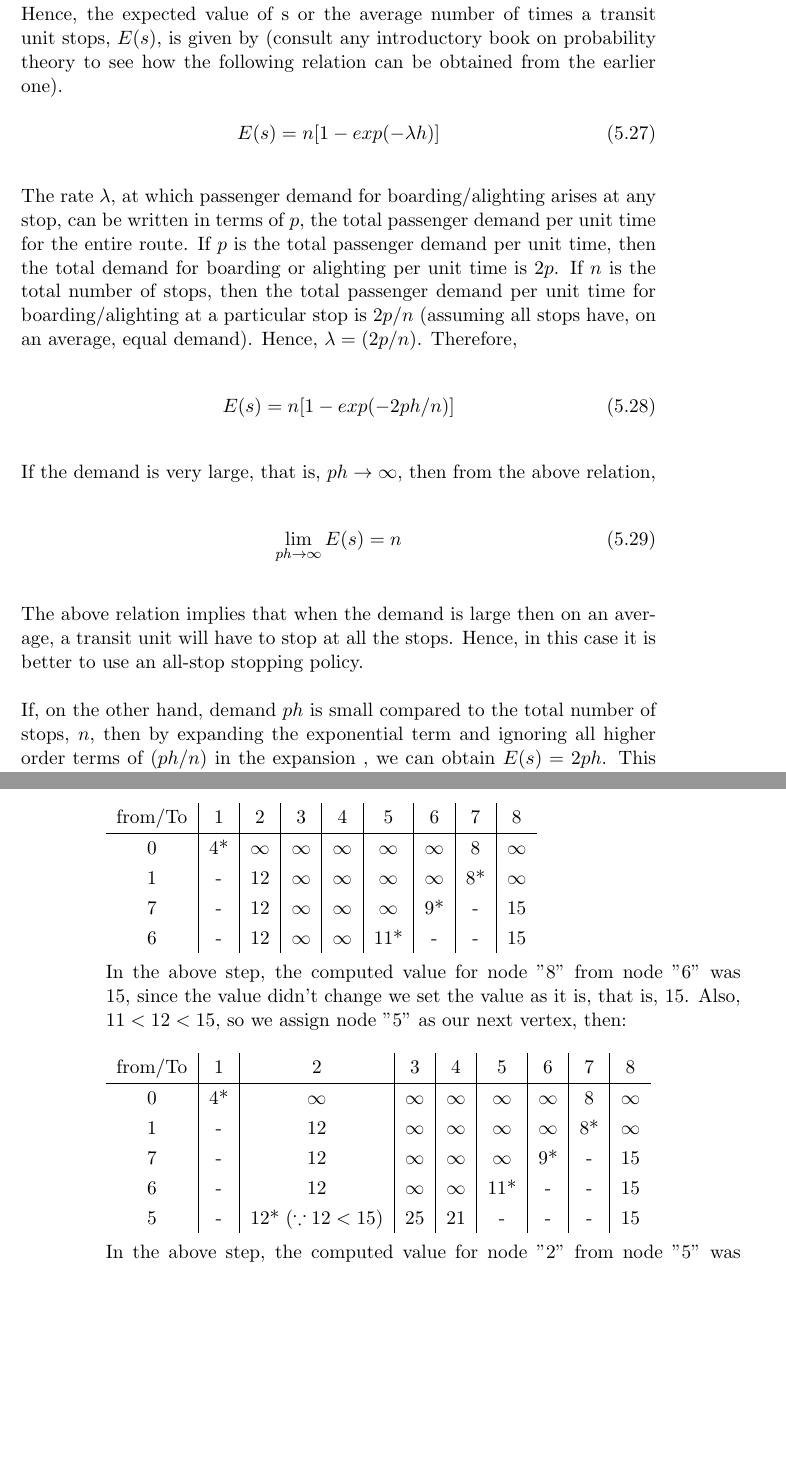
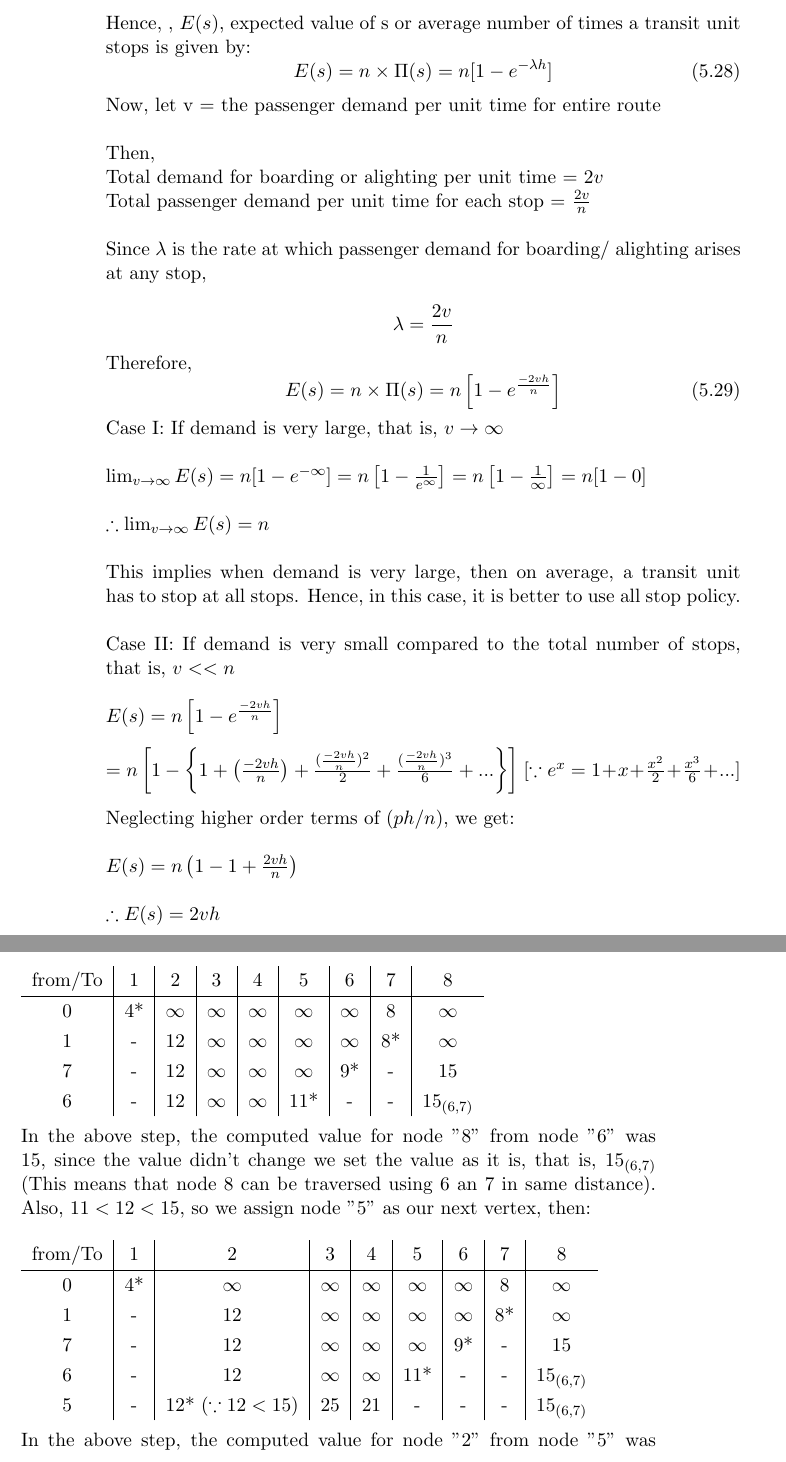
Before and after one commit to shredderbvek/RoadTransportionManagementManualLatexFiles, a LaTeX thesis (main.tex, which reads mainmatter/ch5.tex): two parts of pages 115 and 120 of 224 before the commit and two parts of pages 116 and 121 of 226 after it, joined at a grey line, cut so that both start at the same text, the shorter picture padded with empty space. Compiled offline with pdfLaTeX.

Commit message:
added stopping policy derivation in chapter 5

```diff
--- a/mainmatter/ch5.tex
+++ b/mainmatter/ch5.tex
@@ -354,16 +384,25 @@ Therefore, on the entire route of n stops, the probability the transit unit stop
 \end{equation}
-Hence, the expected value of s or the average number of times a transit unit stops, $E(s)$, is given by (consult any introductory book on probability theory to see how the following relation can be obtained from the earlier one).
+Hence, , $E(s)$, expected value of s or average number of times a transit unit stops is given by:
 \begin{equation}
-	E(s) = n[1 - exp(- \lambda h)]
+	E(s) = n\times \Pi(s) = n[1 - e^{- \lambda h}]
 \end{equation}
-The rate $\lambda$, at which passenger demand for boarding/alighting arises at any stop, can be written in terms of $p$, the total passenger demand per unit time for the entire route. If $p$ is the total passenger demand per unit time, then the total demand for boarding or alighting per unit time is $ 2p $. If $n$ is the total number of stops, then the total passenger demand per unit time for boarding/alighting at a particular stop is $2p/n$ (assuming all stops have, on an average, equal demand). Hence, $\lambda = (2p/n)$. Therefore,
+Now, let v = the passenger demand per unit time for entire route\\\\
+Then,\\
+Total demand for boarding or alighting per unit time = $ 2v $\\
+Total passenger demand per unit time for each stop = $ \frac{2v}{n} $\\\\
+Since $ \lambda $ is the rate at which passenger demand for boarding/ alighting arises at any stop,\\
+$$ \lambda = \frac{2v}{n} $$
+Therefore,
 \begin{equation}
-	E(s) = n[1 - exp(- 2ph/n)]
+	E(s) = n\times \Pi(s) = n \left[1 - e^\frac{- 2vh}{n}\right]
 \end{equation}
-If the demand is very large, that is, $ph \rightarrow \infty$, then from the above relation,
-\begin{equation}
-	\lim_{ph \to \infty} E(s) = n
-\end{equation}
-The above relation implies that when the demand is large then on an average, a transit unit will have to stop at all the stops. Hence, in this case it is better to use an all-stop stopping policy.\\\\
-If, on the other hand, demand $ph$ is small compared to the total number of stops, $ n $, then by expanding the exponential term and ignoring all higher order terms of ($ph/n$) in the expansion , we can obtain $E(s) = 2ph$. This implies that the average number of places where the transit unit will have to stop is twice the number of passengers who use the transit unit that period $h$. That is, no special benefit is obtained by providing a fixed number of stops and stop locations. Hence, in the low demand case it is better to follow a demand stop stopping policy with no pre-defined stop locations on the route. For the intermediate values of demand, $ E(s) < n$ and therefore following the on-call stop stopping policy  makes sense.\\\\
-The above analysis, in effect, brings out two aspects of stopping policy: (i) it relates demands to stopping policy and (ii) it shows that for the entire range of demand for a route, the expression $n[1 - exp(-2ph/n)]$ describe the average number of times a transit unit will have to stop.
+Case I: If demand is very large, that is, $ v \to \infty $\\\\
+$ \lim_{v \to \infty} E(s) = n [1 - e^{-\infty}]  = n \left[ 1 - \frac{1}{e^\infty}\right] = n \left[ 1 - \frac{1}{\infty}\right] = n [1 - 0] $\\\\
+$ \therefore \lim_{v \to \infty} E(s) = n $\\\\
+This implies when demand is very large, then on average, a transit unit has to stop at all stops. Hence, in this case, it is better to use all stop policy.\\\\
+Case II: If demand is very small compared to the total number of stops, that is, $ v << n $\\\\
+$ E(s) = n \left[1 - e^\frac{-2vh}{n}\right] $\\\\
+$ = n \left[ 1 -\left\{ 1 + \left( \frac{-2vh}{n} \right) + \frac{(\frac{-2vh}{n})^2}{2} + \frac{(\frac{-2vh}{n})^3}{6} + ... \right\} \right] $ [$ \because e^x = 1 + x + \frac{x^2}{2} + \frac{x^3}{6} + ... $]\\\\
+Neglecting higher order terms of ($ ph/n $), we get:\\\\
+$ E(s) = n \left( 1 - 1 + \frac{2vh}{n} \right) $\\\\
+$ \therefore E(s) = 2vh $\\\\
@@ -451,17 +497,17 @@ In the above step, node "7" is not directly connected to node "2" and the node i
 	0 & 4* & $\infty$ & $\infty$& $\infty$& $\infty$& $\infty$ & 8 & $\infty$\\
 	1 & - & 12 & $\infty$& $\infty$& $\infty$& $\infty$ & 8* & $\infty$\\
 	7 & - & 12 & $\infty$& $\infty$& $\infty$& 9* & - & 15\\
-	6 & - & 12 & $\infty$& $\infty$& 11* & - & - & 15 \\
+	6 & - & 12 & $\infty$& $\infty$& 11* & - & - & $ 15_{(6, 7)}$ \\
 \end{tabular}\\\\
-In the above step, the computed value for node "8" from node "6" was 15, since the value didn't change we set the value as it is, that is, 15. Also, $ 11 < 12 < 15 $, so we assign node "5" as our next vertex, then:\\\\
+In the above step, the computed value for node "8" from node "6" was 15, since the value didn't change we set the value as it is, that is, $ 15_{(6, 7)}$ (This means that node 8 can be traversed using 6 an 7 in same distance). Also, $ 11 < 12 < 15 $, so we assign node "5" as our next vertex, then:\\\\
 \begin{tabular}{c | c| c| c| c| c| c| c| c}
 	from/To & 1 & 2 & 3 & 4 & 5 & 6 & 7 & 8 \\
 	\hline
 	0 & 4* & $\infty$ & $\infty$& $\infty$& $\infty$& $\infty$ & 8 & $\infty$\\
 	1 & - & 12 & $\infty$& $\infty$& $\infty$& $\infty$ & 8* & $\infty$\\
 	7 & - & 12 & $\infty$& $\infty$& $\infty$& 9* & - & 15\\
-	6 & - & 12 & $\infty$& $\infty$& 11* & - & - & 15 \\
-	5 & - & 12* ($\because 12 < 15$) & 25 & 21 & - & - & - & 15 \\
+	6 & - & 12 & $\infty$& $\infty$& 11* & - & - & $ 15_{(6, 7)}$ \\
+	5 & - & 12* ($\because 12 < 15$) & 25 & 21 & - & - & - & $ 15_{(6, 7)}$ \\
 \end{tabular}\\\\
 In the above step, the computed value for node "2" from node "5" was 15, and since $ 12 < 15 $, we retain the earlier value, that is, 12. Also, $ 12 < 15 < 21 < 25 $, we assign node "2" as our next vertex, then:\\\\
 \begin{tabular}{c | c| c| c| c| c| c| c| c}
```
Also changed, not shown: main.pdf, mainmatter/ch5.tex (57 more changed lines), 9 other files.
